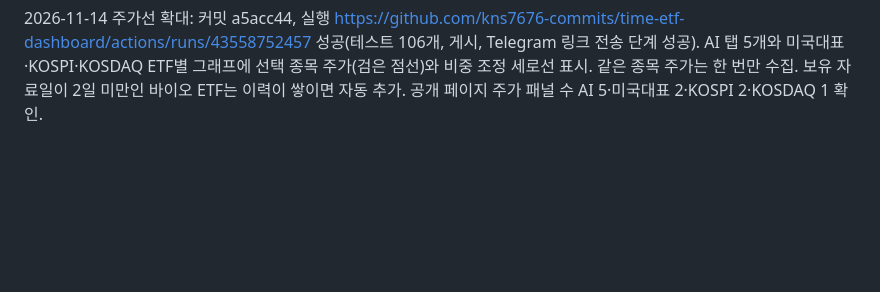
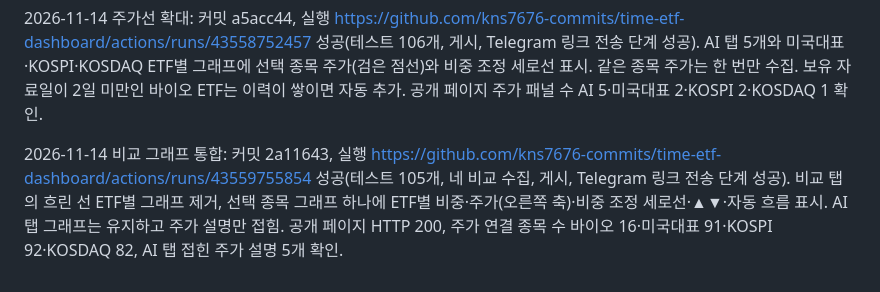
Before and after one commit to kns7676-commits/time-etf-dashboard, a Markdown page: MIGRATION-STATUS.md, the part around the change. GitHub-like rendering; blank space fills up the shorter version.

Commit message:
Record combined comparison chart deployment
Co-Authored-By: Claude Opus 5.5 <noreply@anthropic.com>

```diff
--- a/MIGRATION-STATUS.md
+++ b/MIGRATION-STATUS.md
@@ -28,3 +28,5 @@
 2026-11-14 비교 그래프 개선: 커밋 2425ac9, 실행 https://github.com/kns7676-commits/time-etf-dashboard/actions/runs/43558015517 성공(테스트 105개, 네 비교 수집, 게시, Telegram 링크 전송 단계 성공). 종목별 비교 그래프 Y축을 관측값 범위로 확대하고 높이 고정. 비교 탭 하단에 AI 탭과 같은 ETF별 전체 종목 그래프 추가(바이오 3·미국대표 2·KOSPI 2·KOSDAQ 1개, KoAct는 전체 보유 이력 생기면 추가). 공개 네 페이지 HTTP 200 확인.
 
 2026-11-14 주가선 확대: 커밋 a5acc44, 실행 https://github.com/kns7676-commits/time-etf-dashboard/actions/runs/43558752457 성공(테스트 106개, 게시, Telegram 링크 전송 단계 성공). AI 탭 5개와 미국대표·KOSPI·KOSDAQ ETF별 그래프에 선택 종목 주가(검은 점선)와 비중 조정 세로선 표시. 같은 종목 주가는 한 번만 수집. 보유 자료일이 2일 미만인 바이오 ETF는 이력이 쌓이면 자동 추가. 공개 페이지 주가 패널 수 AI 5·미국대표 2·KOSPI 2·KOSDAQ 1 확인.
+
+2026-11-14 비교 그래프 통합: 커밋 2a11643, 실행 https://github.com/kns7676-commits/time-etf-dashboard/actions/runs/43559755854 성공(테스트 105개, 네 비교 수집, 게시, Telegram 링크 전송 단계 성공). 비교 탭의 흐린 선 ETF별 그래프 제거, 선택 종목 그래프 하나에 ETF별 비중·주가(오른쪽 축)·비중 조정 세로선·▲▼·자동 흐름 표시. AI 탭 그래프는 유지하고 주가 설명만 접힘. 공개 페이지 HTTP 200, 주가 연결 종목 수 바이오 16·미국대표 91·KOSPI 92·KOSDAQ 82, AI 탭 접힌 주가 설명 5개 확인.
```
